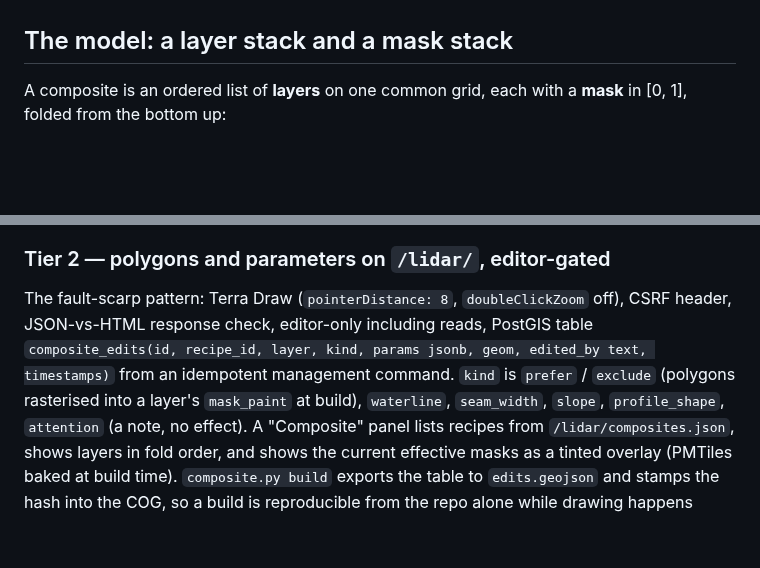
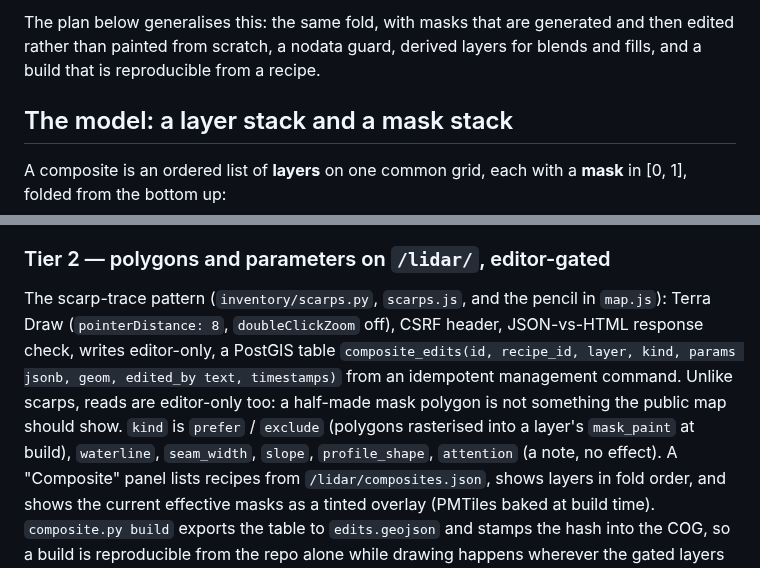
Before and after one commit to hig314/landslidescience, a Markdown page: tools/lidar/TOPOBATHY_PLAN.md, 2 parts joined by grey strips. GitHub-like rendering; blank space fills up the shorter version.

```diff
--- a/tools/lidar/TOPOBATHY_PLAN.md
+++ b/tools/lidar/TOPOBATHY_PLAN.md
@@ -13,3 +85,7 @@ layers; they do not change the model.
+The plan below generalises this: the same fold, with masks that are
+generated and then edited rather than painted from scratch, a nodata guard,
+derived layers for blends and fills, and a build that is reproducible from a
+recipe.
 
 ## The model: a layer stack and a mask stack
 
@@ -317,11 +393,13 @@ and masks and match it.
 
 ### Tier 2 — polygons and parameters on `/lidar/`, editor-gated
 
-The fault-scarp pattern: Terra Draw (`pointerDistance: 8`, `doubleClickZoom`
-off), CSRF header, JSON-vs-HTML response check, editor-only including
-reads, PostGIS table `composite_edits(id, recipe_id, layer, kind, params
-jsonb, geom, edited_by text, timestamps)` from an idempotent management
-command. `kind` is `prefer` / `exclude` (polygons rasterised into a layer's
+The scarp-trace pattern (`inventory/scarps.py`, `scarps.js`, and the pencil
+in `map.js`): Terra Draw (`pointerDistance: 8`, `doubleClickZoom` off), CSRF
+header, JSON-vs-HTML response check, writes editor-only, a PostGIS table
+`composite_edits(id, recipe_id, layer, kind, params jsonb, geom, edited_by
+text, timestamps)` from an idempotent management command. Unlike scarps,
+reads are editor-only too: a half-made mask polygon is not something the
+public map should show. `kind` is `prefer` / `exclude` (polygons rasterised into a layer's
 `mask_paint` at build), `waterline`, `seam_width`, `slope`,
 `profile_shape`, `attention` (a note, no effect). A "Composite" panel
 lists recipes from `/lidar/composites.json`, shows layers in fold order,
```
Also changed, not shown: other parts of tools/lidar/TOPOBATHY_PLAN.md (+82 -10 lines).
